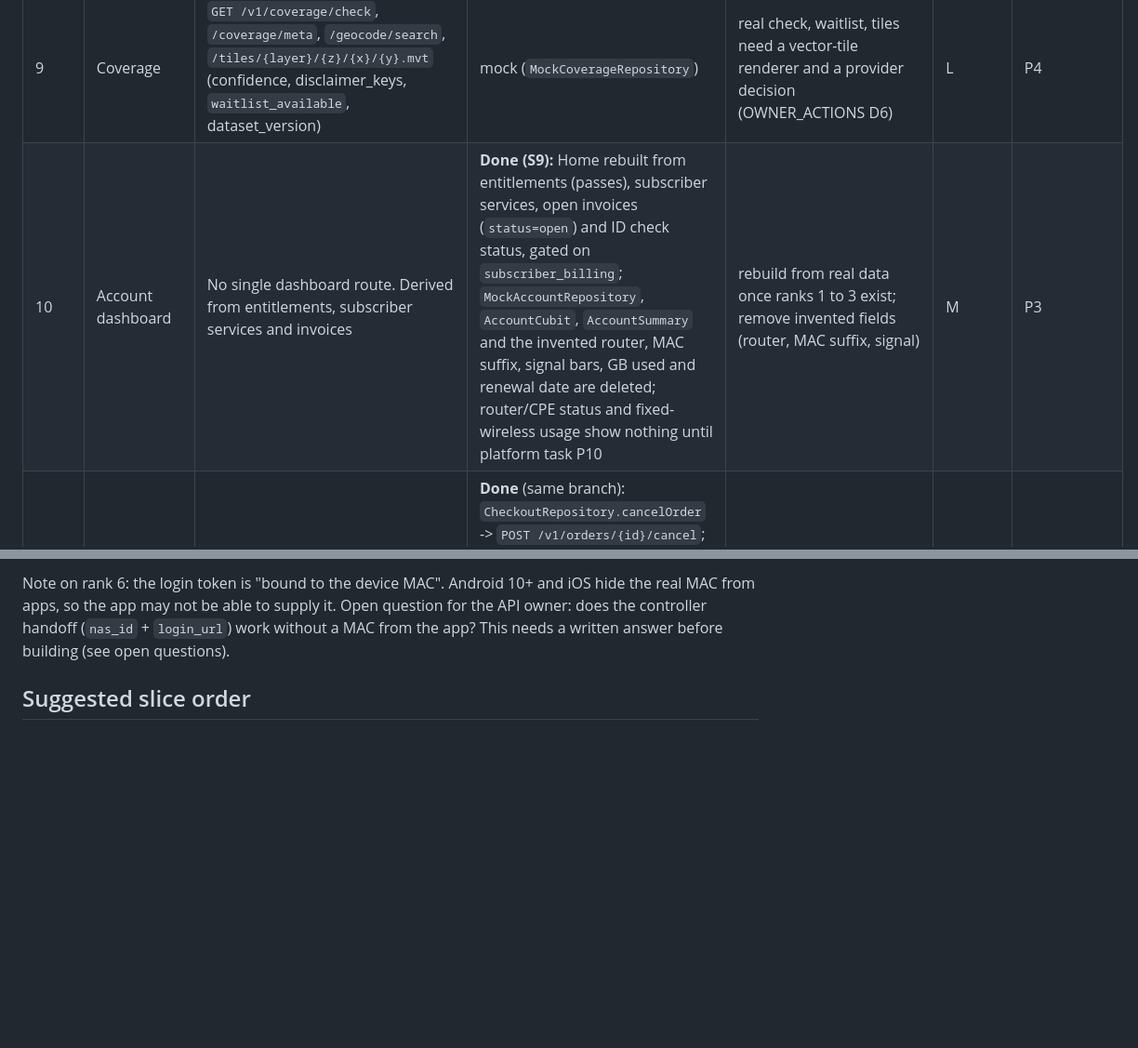
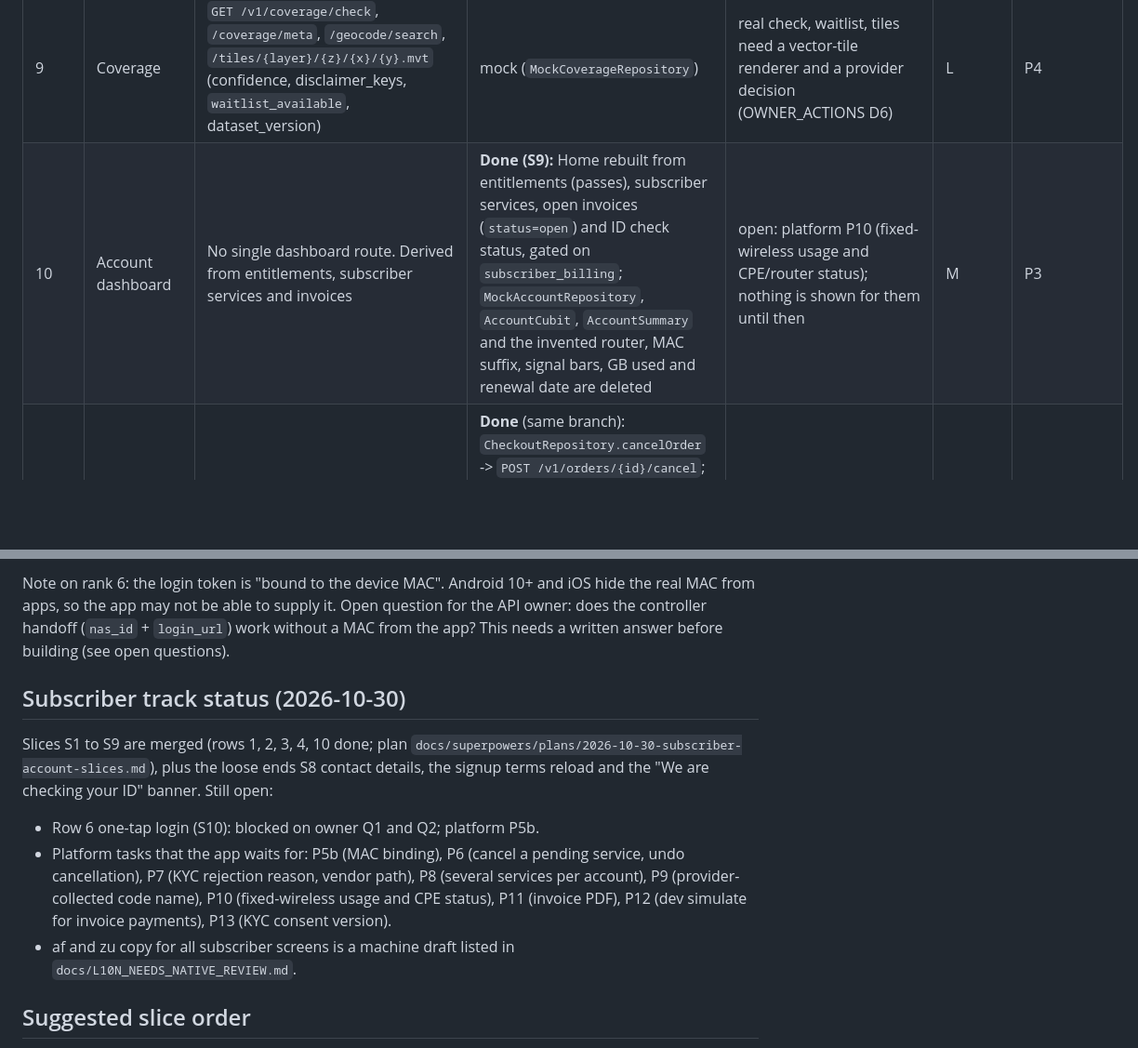
Before and after one commit to WillemKlopper87/sentech_connect_app, a Markdown page: docs/PARITY_AUDIT_2026-10-29.md, 2 parts joined by grey strips. Shown at 93% size. Drawn GitHub-style; blank space fills up the shorter version.

Commit message:
docs: parity audit rows 1-4 and 10 done with slice references, open platform tasks, subscriber track status in the contract sync
Co-Authored-By: Claude Sonnet 5.5 <noreply@anthropic.com>

```diff
--- a/docs/PARITY_AUDIT_2026-10-29.md
+++ b/docs/PARITY_AUDIT_2026-10-29.md
@@ -51,7 +51,7 @@ Status: **real** (HTTP repository, contract-tested), **mock** (`Mock*Repository`
 | 7 | Support | `POST /v1/support/messages` (202, Turnstile + Idempotency-Key); FAQ has no API | **Done (feat/p1-support-hc):** real send (`HttpSupportMessageRepository`) with the human check and a per-submission Idempotency-Key, reference shown; FAQ stays mock (`SupportRepository`, hidden in prod); `url_launcher` mailto only as the `support_contact_not_configured` fallback | none | S | P1 |
 | 8 | Hotspots map | `GET /v1/hotspots` (id, name, lat, lon, status live or maintenance, address) | **Done** (branch `feat/p1-hotspots-cancel`): `HttpWifiHotspotsRepository` (`GET /v1/hotspots`, public, tenant-scoped, cursor pages), maintenance chip, address, empty and offline/error states; mock kept for demo only; removed from `stillMockInProd`; the finder is now offered in prod (Shop and order confirmation) | none | S | P1 |
 | 9 | Coverage | `GET /v1/coverage/check`, `/coverage/meta`, `/geocode/search`, `/tiles/{layer}/{z}/{x}/{y}.mvt` (confidence, disclaimer_keys, `waitlist_available`, dataset_version) | mock (`MockCoverageRepository`) | real check, waitlist, tiles need a vector-tile renderer and a provider decision (OWNER_ACTIONS D6) | L | P4 |
-| 10 | Account dashboard | No single dashboard route. Derived from entitlements, subscriber services and invoices | **Done (S9):** Home rebuilt from entitlements (passes), subscriber services, open invoices (`status=open`) and ID check status, gated on `subscriber_billing`; `MockAccountRepository`, `AccountCubit`, `AccountSummary` and the invented router, MAC suffix, signal bars, GB used and renewal date are deleted; router/CPE status and fixed-wireless usage show nothing until platform task P10 | rebuild from real data once ranks 1 to 3 exist; remove invented fields (router, MAC suffix, signal) | M | P3 |
+| 10 | Account dashboard | No single dashboard route. Derived from entitlements, subscriber services and invoices | **Done (S9):** Home rebuilt from entitlements (passes), subscriber services, open invoices (`status=open`) and ID check status, gated on `subscriber_billing`; `MockAccountRepository`, `AccountCubit`, `AccountSummary` and the invented router, MAC suffix, signal bars, GB used and renewal date are deleted | open: platform P10 (fixed-wireless usage and CPE/router status); nothing is shown for them until then | M | P3 |
 | 11 | Order cancel | `POST /v1/orders/{order_id}/cancel` (409 `order_not_cancellable`) | **Done** (same branch): `CheckoutRepository.cancelOrder` -> `POST /v1/orders/{id}/cancel`; "Cancel order" with a confirm dialog on the payment screen for an unpaid or failed order (never for paid or closed); `order_not_cancellable` / `order_cancelled` / `order_not_found` use the typed failures and the screen reloads the order after a refusal | none | S | P1 |
 | 12 | Free Wi-Fi via rewarded ad | No API (credits, ads and referrals modules do not exist) | **Hidden in prod** (same branch): `lib/app/mock_feature_guard.dart` `freeWifiVisible` reads `stillMockInProd` (and the `credits` module once real); demo/dev/test still show it; code and mock kept; returns with the engagement-credits slices (platform plan `docs/superpowers/plans/2026-10-29-engagement-credits-rebaseline.md`) | real credits engine (G) | S now, L later | G (see gamification plan) |
 | 13 | Promotions | No API (no offers route; M9 `GET /v1/me/deals` not built) | **Hidden in prod** (same branch): `promotionsVisible` (banner and `/promotions` route) from the same guard; returns with the engagement-credits slices (`GET /v1/me/deals`) | back with `/me/deals` (G) | S | G |
@@ -63,6 +63,14 @@ Status: **real** (HTTP repository, contract-tested), **mock** (`Mock*Repository`
 Rows that are already **real** and match the API: tenants, app-config (modules, flags, `collection_mode_public`, legal, support), OTP request and verify with binding, token refresh and logout, profile get and patch, consents get and post (`consent_version_outdated`), export, delete challenge and delete, products, orders create, list, get, checkout (`order_not_payable`), entitlements (all statuses, origins, scope kinds), voucher redeem (`voucher_invalid`).
 
 Note on rank 6: the login token is "bound to the device MAC". Android 10+ and iOS hide the real MAC from apps, so the app may not be able to supply it. Open question for the API owner: does the controller handoff (`nas_id` + `login_url`) work without a MAC from the app? This needs a written answer before building (see open questions).
+
+## Subscriber track status (2026-10-30)
+
+Slices S1 to S9 are merged (rows 1, 2, 3, 4, 10 done; plan `docs/superpowers/plans/2026-10-30-subscriber-account-slices.md`), plus the loose ends S8 contact details, the signup terms reload and the "We are checking your ID" banner. Still open:
+
+- Row 6 one-tap login (S10): blocked on owner Q1 and Q2; platform P5b.
+- Platform tasks that the app waits for: P5b (MAC binding), P6 (cancel a pending service, undo cancellation), P7 (KYC rejection reason, vendor path), P8 (several services per account), P9 (provider-collected code name), P10 (fixed-wireless usage and CPE status), P11 (invoice PDF), P12 (dev simulate for invoice payments), P13 (KYC consent version).
+- af and zu copy for all subscriber screens is a machine draft listed in `docs/L10N_NEEDS_NATIVE_REVIEW.md`.
 
 ## Suggested slice order
 
```
Also changed, not shown: other parts of docs/PARITY_AUDIT_2026-10-29.md (+5 -5 lines), docs/BACKEND_CONTRACT_SYNC.md (+8 -0 lines).
